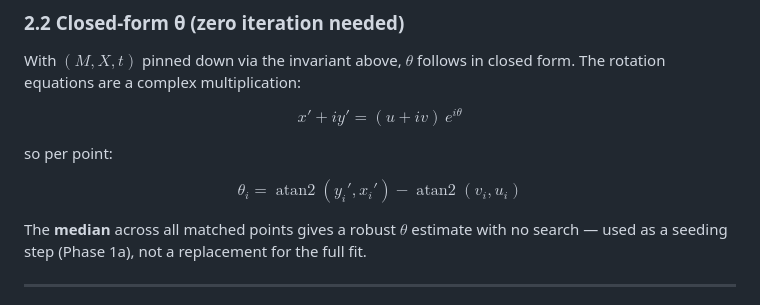
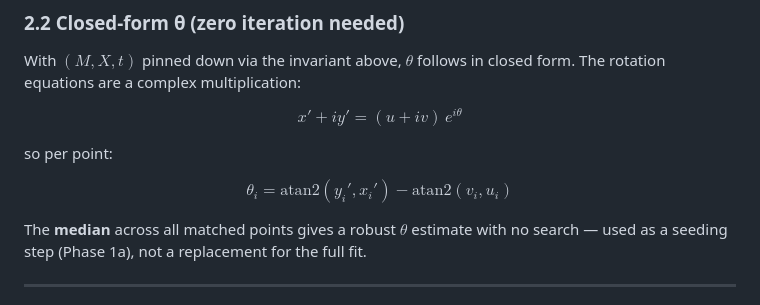
Before and after one commit to chaitanya123456700/parametric-curve-recovery, a Markdown page: README.md, the part around the change. Rendered like a GitHub page.

```diff
--- a/README.md
+++ b/README.md
@@ -109,7 +109,7 @@ $$
 so per point:
 
 $$
-\theta_i = \operatorname{atan2}(y_i', x_i') - \operatorname{atan2}(v_i, u_i)
+\theta_i = \mathrm{atan2}(y_i', x_i') - \mathrm{atan2}(v_i, u_i)
 $$
 
 The **median** across all matched points gives a robust $\theta$ estimate with no search — used
```
